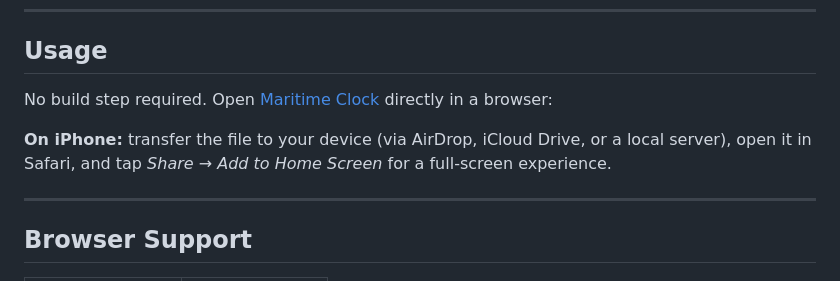
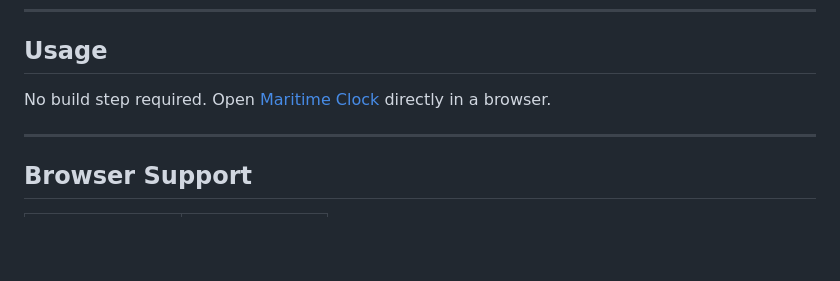
Before and after one commit to tengyanhaiin-star/Maritime-Clock, a Markdown page: README.md, the part around the change. GitHub-like rendering; blank space fills up the shorter version.

Commit message:
Clean up usage instructions in README
Removed unnecessary line breaks in usage instructions.

```diff
--- a/README.md
+++ b/README.md
@@ -43,9 +43,7 @@ The clock face is modelled after a real nautical porthole: a dark iron wall plat
 
 ## Usage
 
-No build step required. Open [Maritime Clock](https://tengyanhaiin-star.github.io/Maritime-Clock/) directly in a browser:
-
-**On iPhone:** transfer the file to your device (via AirDrop, iCloud Drive, or a local server), open it in Safari, and tap *Share → Add to Home Screen* for a full-screen experience.
+No build step required. Open [Maritime Clock](https://tengyanhaiin-star.github.io/Maritime-Clock/) directly in a browser.
 
 ---
 
```
